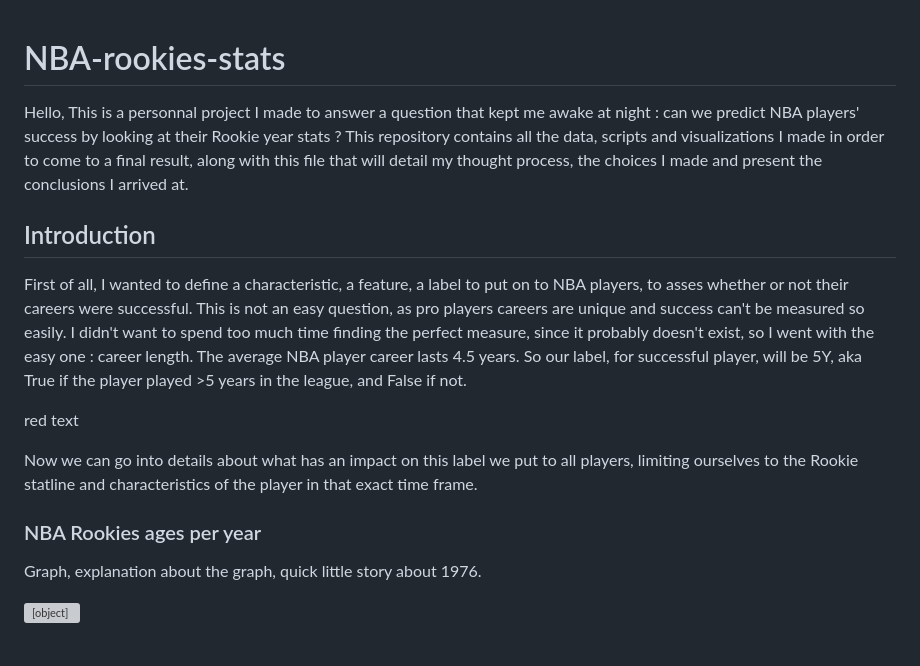
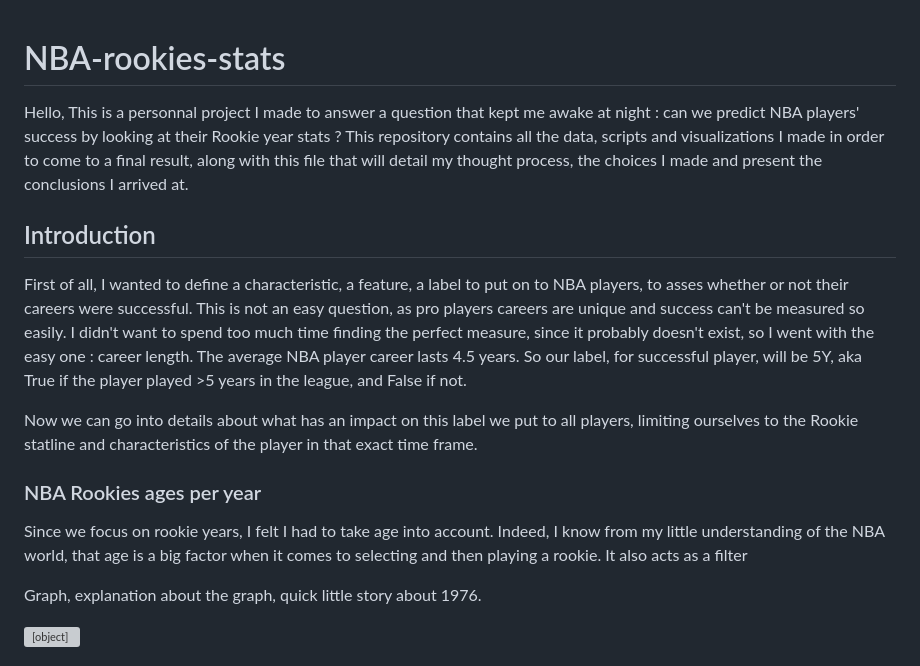
Before and after one commit to RemiBounoua7/NBA-rookies-stats, a Markdown page: README.md, the part around the change. Rendered like a GitHub page; grey boxes are pictures that could not be loaded.

```diff
--- a/README.md
+++ b/README.md
@@ -1,17 +1,20 @@
 # NBA-rookies-stats
+
 Hello,
 This is a personnal project I made to answer a question that kept me awake at night : can we predict NBA players' success by looking at their Rookie year stats ?
 This repository contains all the data, scripts and visualizations I made in order to come to a final result, along with this file that will detail my thought process, the choices I made and present the conclusions I arrived at.
 
 ## Introduction
+
 First of all, I wanted to define a characteristic, a feature, a label to put on to NBA players, to asses whether or not their careers were successful.
 This is not an easy question, as pro players careers are unique and success can't be measured so easily. I didn't want to spend too much time finding the perfect measure, since it probably doesn't exist, so I went with the easy one : career length. The average NBA player career lasts 4.5 years. So our label, for successful player, will be 5Y, aka True if the player played >5 years in the league, and False if not.
-
-<span style="color: red;">red text</span>
 
 Now we can go into details about what has an impact on this label we put to all players, limiting ourselves to the Rookie statline and characteristics of the player in that exact time frame.
 
 ### NBA Rookies ages per year
+
+Since we focus on rookie years, I felt I had to take age into account. Indeed, I know from my little understanding of the NBA world, that age is a big factor when it comes to selecting and then playing a rookie. It also acts as a filter
+
 Graph, explanation about the graph, quick little story about 1976.
 <div class='tableauPlaceholder' id='viz1732882322213' style='position: relative'><noscript><a  target="_blank" rel="noopener noreferrer" href='https://public.tableau.com/views/NBATeamsdraftyoungerandyounger/Sheet2?:language=en-US&publish=yes&:sid=&:redirect=auth&:display_count=n&:origin=viz_share_link'><img alt='NBA teams draft younger and younger ' src='https:&#47;&#47;public.tableau.com&#47;static&#47;images&#47;NB&#47;NBATeamsdraftyoungerandyounger&#47;Sheet2&#47;1_rss.png' style='border: none' /></a></noscript><object class='tableauViz'  style='display:none;'><param name='host_url' value='https%3A%2F%2Fpublic.tableau.com%2F' /> <param name='embed_code_version' value='3' /> <param name='site_root' value='' /><param name='name' value='NBATeamsdraftyoungerandyounger&#47;Sheet2' /><param name='tabs' value='no' /><param name='toolbar' value='yes' /><param name='static_image' value='https:&#47;&#47;public.tableau.com&#47;static&#47;images&#47;NB&#47;NBATeamsdraftyoungerandyounger&#47;Sheet2&#47;1.png' /> <param name='animate_transition' value='yes' /><param name='display_static_image' value='yes' /><param name='display_spinner' value='yes' /><param name='display_overlay' value='yes' /><param name='display_count' value='yes' /><param name='language' value='en-US' /><param name='filter' value='publish=yes' /></object></div>
 
```
